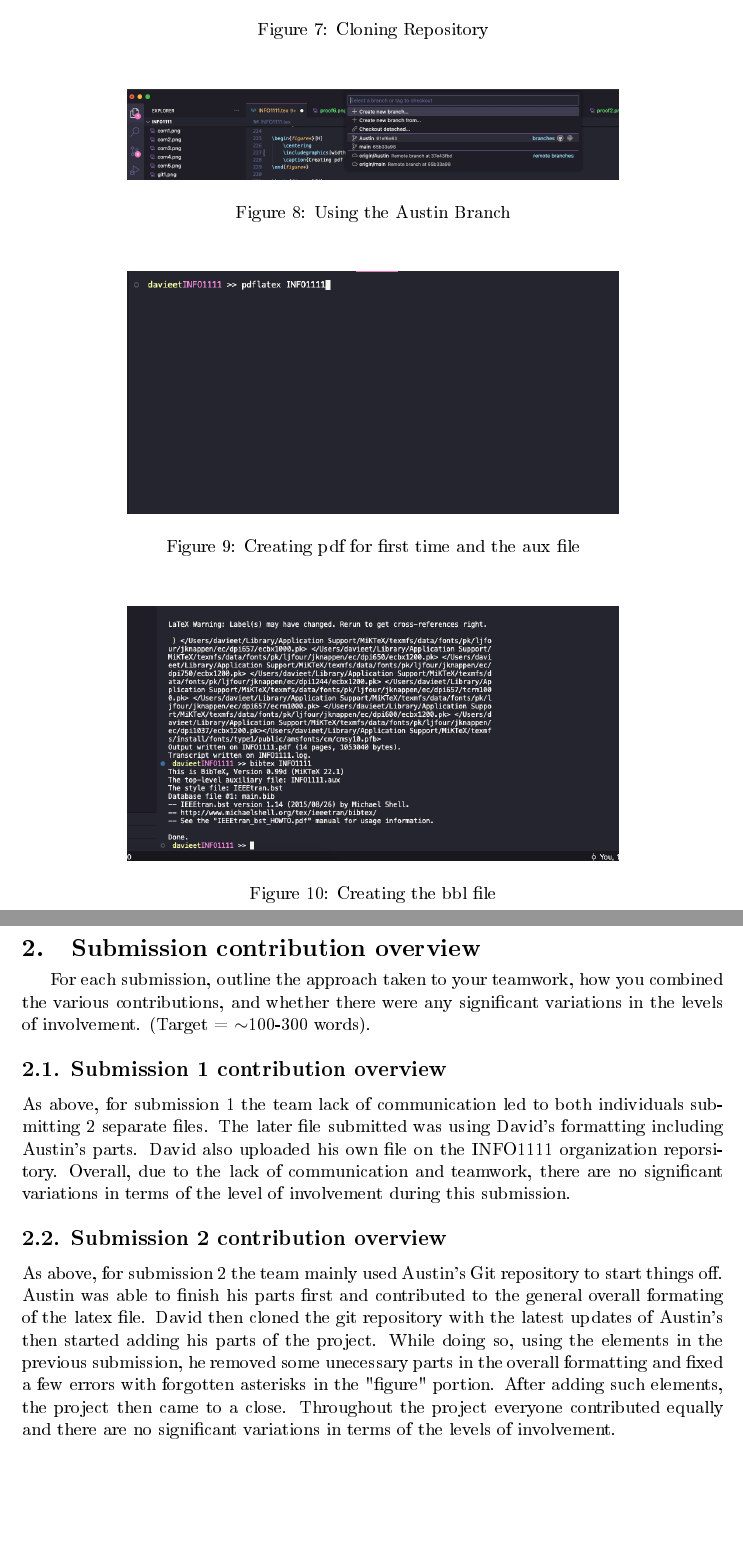
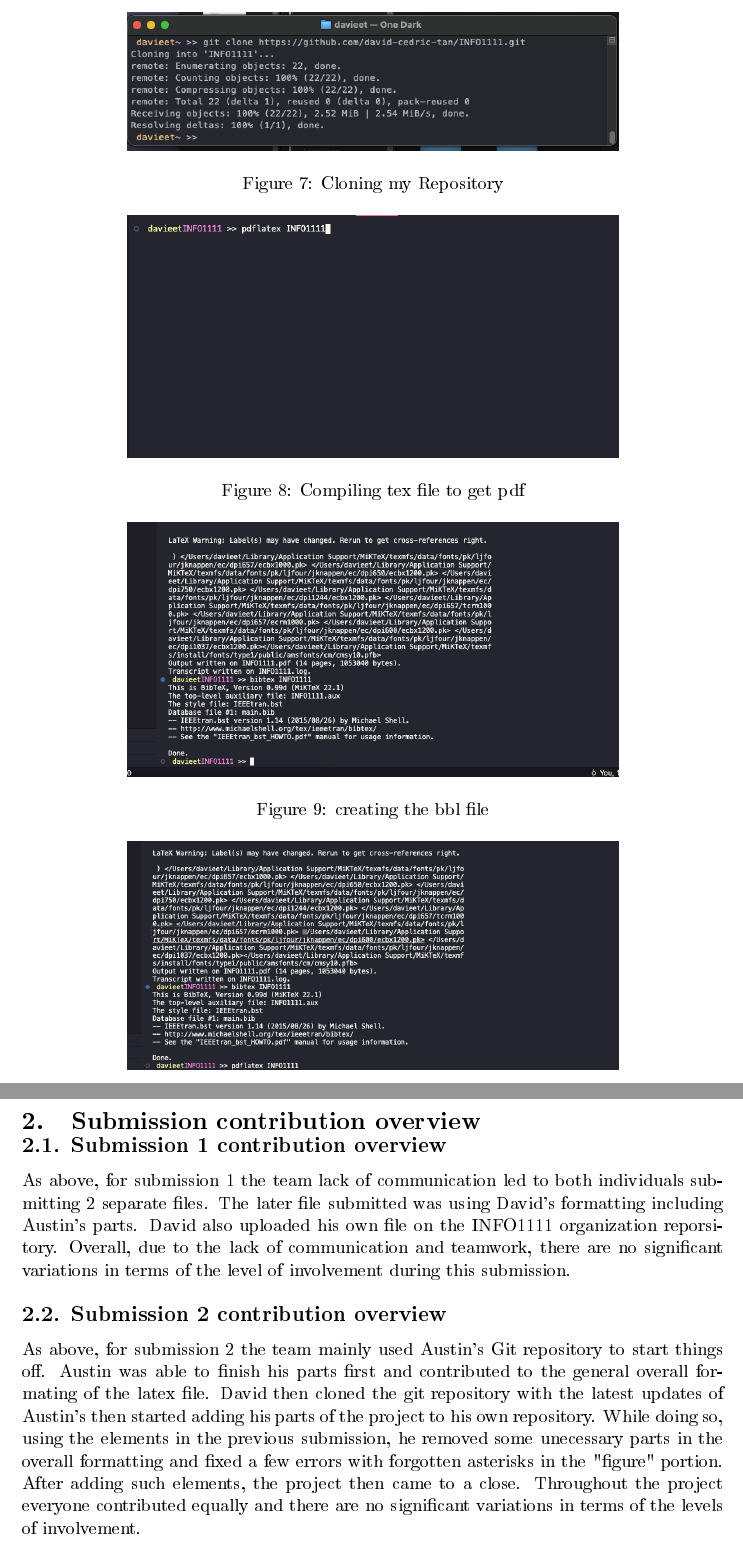
Before and after one commit to Austin2207/INFO1111, a LaTeX document (INFO1111.tex): two parts of pages 10 and 12 of 15 before the commit and two parts of pages 10 and 12 of 14 after it, joined at a grey line, cut so that both start at the same text, the shorter picture padded with empty space. The pictures show the PDF file INFO1111.pdf that the author committed with the source.

Commit message:
David commit

```diff
--- a/INFO1111.tex
+++ b/INFO1111.tex
@@ -201,31 +201,26 @@ Other testing methods also take into account feedback from user experiences in u
 \cite{TEST2}.
 \\[1em]
 \\[1em]
+
 Screenshots for terminal commands and output, showing compiling and uploading of local repository on to github.
+
 
 \begin{figure*}[H]
     \centering
-    \includegraphics[width=0.7\textwidth]{proof1}
-    \caption{Cloning Repository}
+    \includegraphics[width=0.7\textwidth]{selfrepo}
+    \caption{Cloning my Repository}
 \end{figure*}
 
 \begin{figure*}[H]
     \centering
-    \includegraphics[width=0.7\textwidth]{Austinbranch}
-    \caption{Using the Austin Branch}
-\end{figure*}
-
-
-\begin{figure*}[H]
-    \centering
     \includegraphics[width=0.7\textwidth]{proof2}
-    \caption{Creating pdf for first time and the aux file}
+    \caption{Compiling tex file to get pdf}
 \end{figure*}
 
 \begin{figure*}[H]
     \centering
     \includegraphics[width=0.7\textwidth]{proof3}
-    \caption{Creating the bbl file}
+    \caption{creating the bbl file}
 \end{figure*}
 
 \begin{figure*}[H]
@@ -257,15 +252,13 @@ Screenshots for terminal commands and output, showing compiling and uploading of
 \newpage
 \section{Submission contribution overview}
 
-For each submission, outline the approach taken to your teamwork, how you combined the various contributions, and whether there were any significant variations in the levels of involvement. (Target = $\sim$100-300 words).
-
 \subsection{Submission 1 contribution overview}
 
 As above, for submission 1 the team lack of communication led to both individuals submitting 2 separate files. The later file submitted was using David's formatting including Austin's parts. David also uploaded his own file on the INFO1111 organization reporsitory. Overall, due to the lack of communication and teamwork, there are no significant variations in terms of the level of involvement during this submission.
 \subsection{Submission 2 contribution overview}
 
 
-As above, for submission 2 the team mainly used Austin's Git repository to start things off. Austin was able to finish his parts first and contributed to the general overall formating of the latex file. David then cloned the git repository with the latest updates of Austin's then started adding his parts of the project. While doing so, using the elements in the previous submission, he removed some unecessary parts in the overall formatting and fixed a few errors with forgotten asterisks in the "figure" portion. After adding such elements, the project then came to a close. Throughout the project everyone contributed equally and there are no significant variations in terms of the levels of involvement.
+As above, for submission 2 the team mainly used Austin's Git repository to start things off. Austin was able to finish his parts first and contributed to the general overall formating of the latex file. David then cloned the git repository with the latest updates of Austin's then started adding his parts of the project to his own repository. While doing so, using the elements in the previous submission, he removed some unecessary parts in the overall formatting and fixed a few errors with forgotten asterisks in the "figure" portion. After adding such elements, the project then came to a close. Throughout the project everyone contributed equally and there are no significant variations in terms of the levels of involvement.
 
 \subsection{Submission 3 contribution overview}
 
```
Also changed, not shown: INFO1111.pdf, proof6.png, selfrepo.png (added), INFO1111.tex (6 more changed lines), 3 other files.
